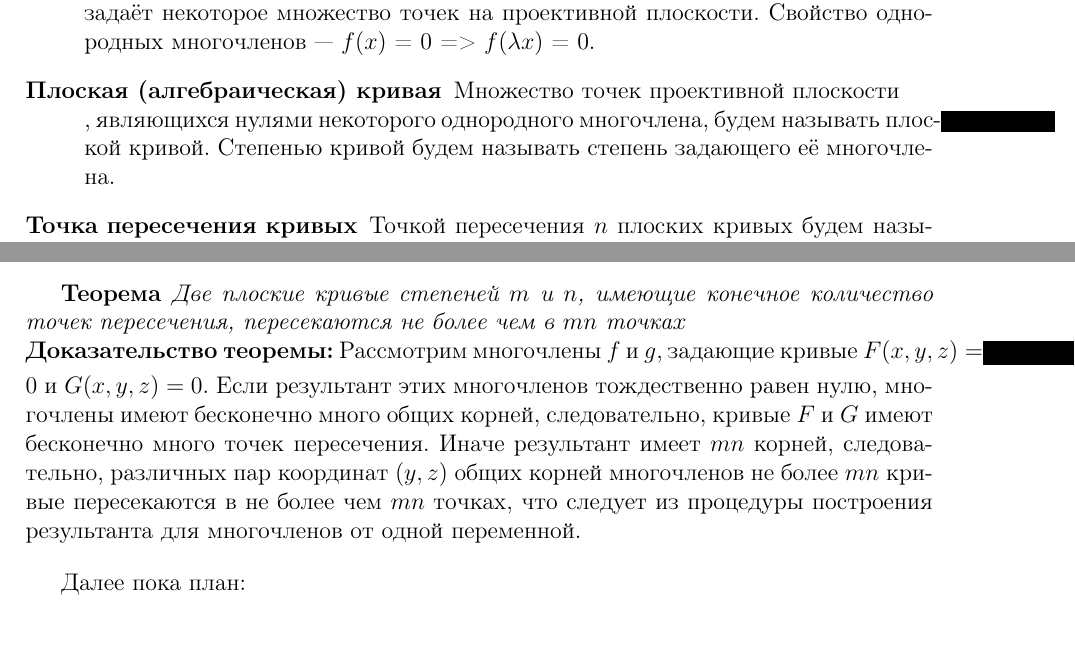
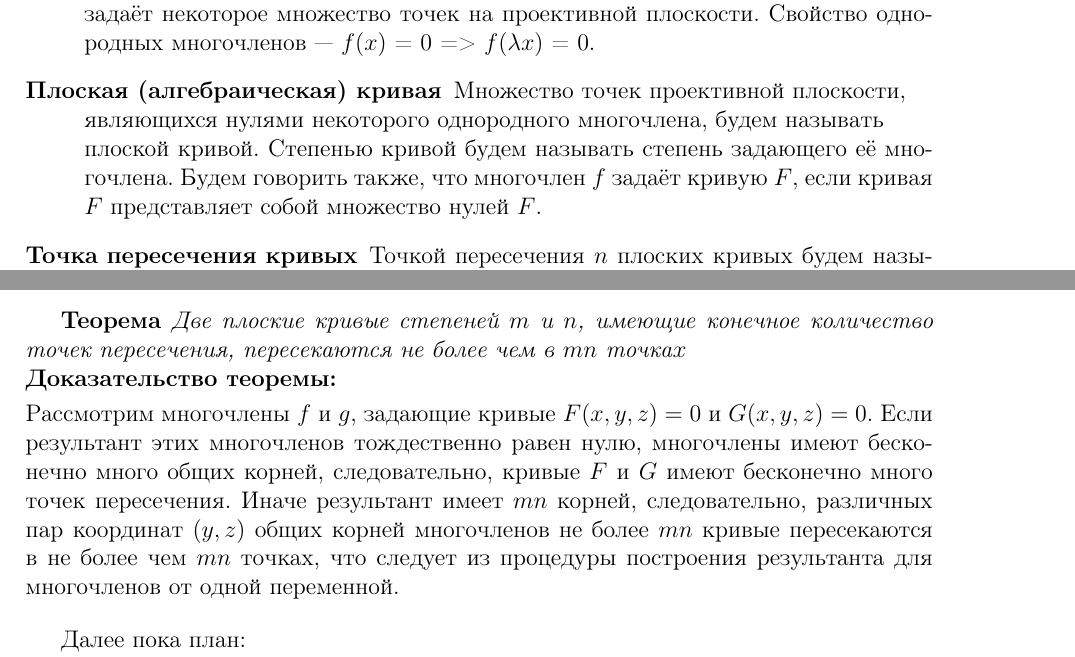
Before and after one commit to viviag/coursework_18-19, a LaTeX document (Main.tex): two parts of pages 2 and 4 of 4, joined at a grey line, cut so that both start at the same text, the shorter picture padded with empty space. Compiled offline with pdfLaTeX.

Commit message:
Fix overfulls and define lingo

```diff
--- a/Main.tex
+++ b/Main.tex
@@ -58,7 +58,7 @@
 \begin{description}
 \item[Однородные многочлены] Однородными называются многочлены, все мономы\newline которых имеют одинаковую степень. Множество нулей однородного многочлена задаёт некоторое множество точек на проективной плоскости. Свойство однородных многочленов --- $f(x)$ = $0$ => $f(\lambda x)$ = $0$.
 \item[Плоская (алгебраическая) кривая]
-Множество точек проективной плоскости\newline, являющихся нулями некоторого однородного многочлена, будем называть плоской кривой. Степенью кривой будем называть степень задающего её многочлена.
+Множество точек проективной плоскости,\newline являющихся нулями некоторого однородного многочлена, будем называть\newline плоской кривой. Степенью кривой будем называть степень задающего её многочлена. Будем говорить также, что многочлен $f$ задаёт кривую $F$, если кривая $F$ представляет собой множество нулей $F$.
 \item[Точка пересечения кривых]
 Точкой пересечения $n$ плоских кривых будем называть общий ноль $n$ многочленов, задающих означенные кривые.
 \end{description}
@@ -150,7 +150,7 @@ $Res(y,z)$ - однородный многочлен, то есть любому
 \textbf{Теорема}
 \textit{Две плоские кривые степеней $m$ и $n$, имеющие конечное количество точек пересечения, пересекаются не более чем в $mn$ точках}\newline
 \smallskip
-\textbf{Доказательство теоремы:}
+\textbf{Доказательство теоремы:}\newline
 Рассмотрим многочлены $f$ и $g$, задающие кривые $F(x,y,z) = 0$ и $G(x,y,z) = 0$. Если результант этих многочленов тождественно равен нулю, многочлены имеют бесконечно много общих корней, следовательно, кривые $F$ и $G$ имеют бесконечно много точек пересечения. Иначе результант имеет $mn$ корней, следовательно, различных пар координат $(y,z)$ общих корней многочленов не более $mn$ кривые пересекаются в не более чем $mn$ точках, что следует из процедуры построения результанта для многочленов от одной переменной.
 
 \bigskip
```
